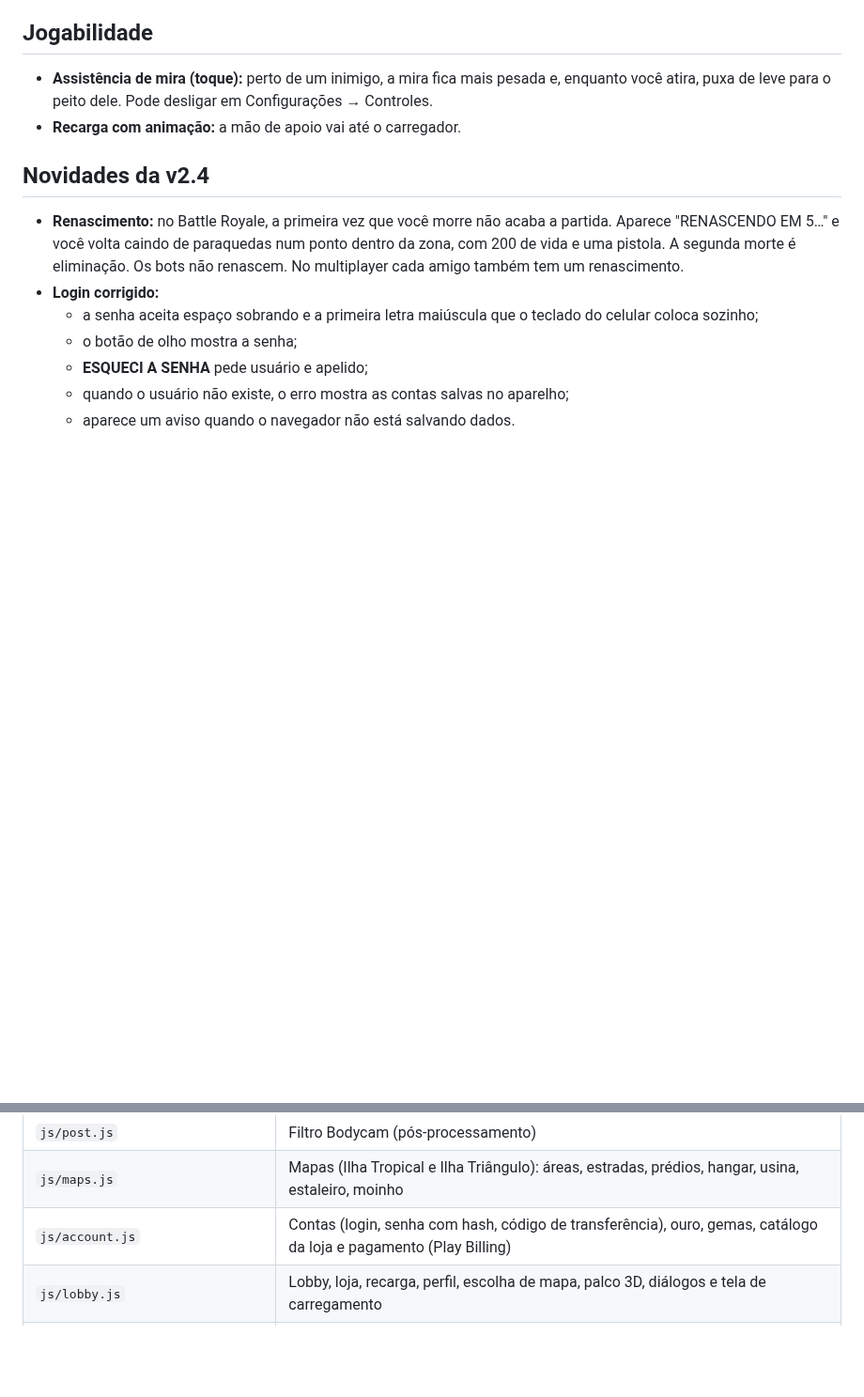
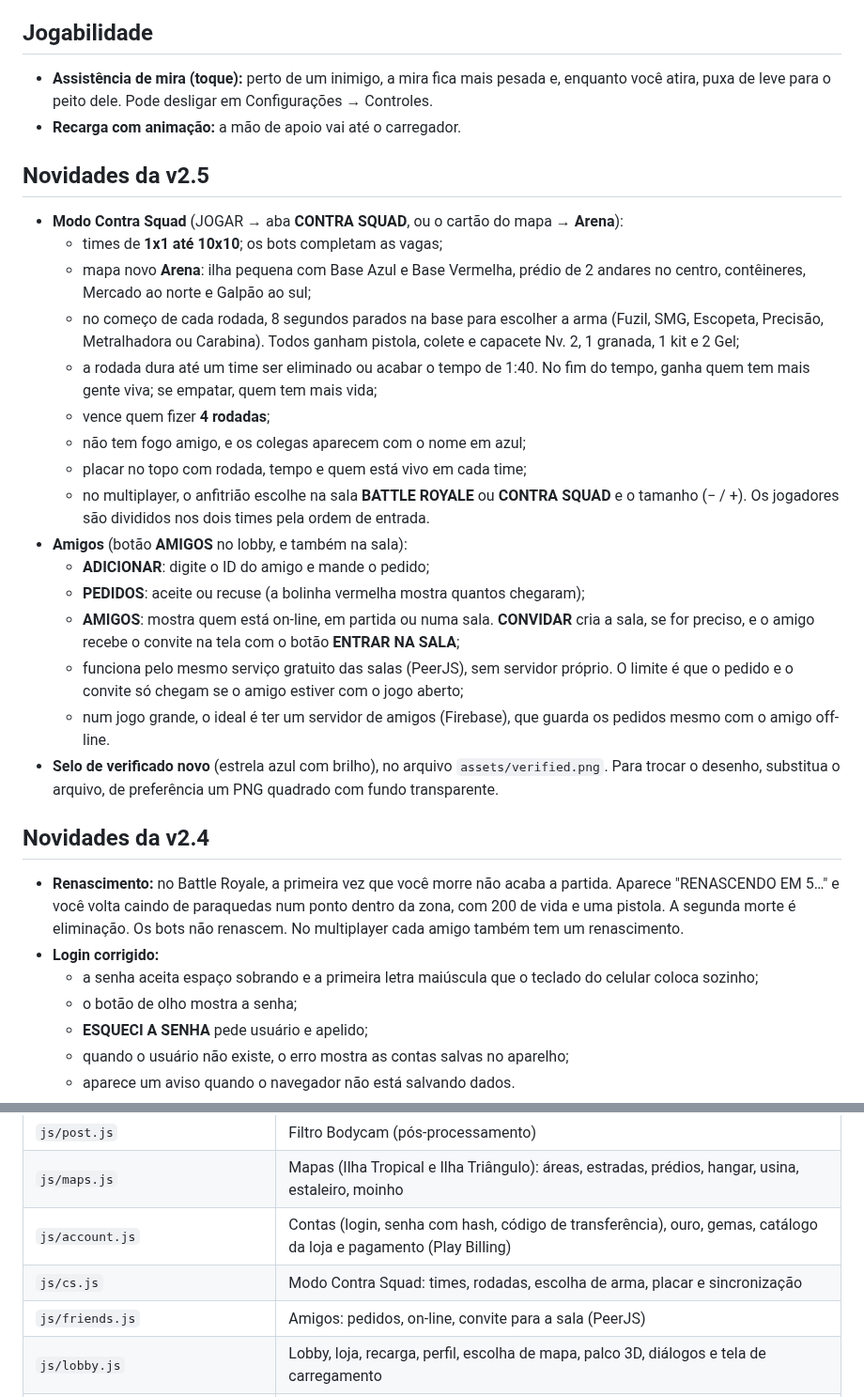
Before and after one commit to pablosouza23-cmyk/Claude-, a Markdown page: jogo/README.md, 2 parts joined by grey strips. Shown at 94% size. Rendered like a GitHub page; blank space fills up the shorter version.

```diff
--- a/jogo/README.md
+++ b/jogo/README.md
@@ -81,6 +81,24 @@ Como funciona: a conexão é direta entre os celulares (WebRTC, pela biblioteca
 ## Jogabilidade
 - **Assistência de mira (toque):** perto de um inimigo, a mira fica mais pesada e, enquanto você atira, puxa de leve para o peito dele. Pode desligar em Configurações → Controles.
 - **Recarga com animação:** a mão de apoio vai até o carregador.
+
+## Novidades da v2.5
+- **Modo Contra Squad** (JOGAR → aba **CONTRA SQUAD**, ou o cartão do mapa → **Arena**):
+  - times de **1x1 até 10x10**; os bots completam as vagas;
+  - mapa novo **Arena**: ilha pequena com Base Azul e Base Vermelha, prédio de 2 andares no centro, contêineres, Mercado ao norte e Galpão ao sul;
+  - no começo de cada rodada, 8 segundos parados na base para escolher a arma (Fuzil, SMG, Escopeta, Precisão, Metralhadora ou Carabina). Todos ganham pistola, colete e capacete Nv. 2, 1 granada, 1 kit e 2 Gel;
+  - a rodada dura até um time ser eliminado ou acabar o tempo de 1:40. No fim do tempo, ganha quem tem mais gente viva; se empatar, quem tem mais vida;
+  - vence quem fizer **4 rodadas**;
+  - não tem fogo amigo, e os colegas aparecem com o nome em azul;
+  - placar no topo com rodada, tempo e quem está vivo em cada time;
+  - no multiplayer, o anfitrião escolhe na sala **BATTLE ROYALE** ou **CONTRA SQUAD** e o tamanho (− / +). Os jogadores são divididos nos dois times pela ordem de entrada.
+- **Amigos** (botão **AMIGOS** no lobby, e também na sala):
+  - **ADICIONAR**: digite o ID do amigo e mande o pedido;
+  - **PEDIDOS**: aceite ou recuse (a bolinha vermelha mostra quantos chegaram);
+  - **AMIGOS**: mostra quem está on-line, em partida ou numa sala. **CONVIDAR** cria a sala, se for preciso, e o amigo recebe o convite na tela com o botão **ENTRAR NA SALA**;
+  - funciona pelo mesmo serviço gratuito das salas (PeerJS), sem servidor próprio. O limite é que o pedido e o convite só chegam se o amigo estiver com o jogo aberto;
+  - num jogo grande, o ideal é ter um servidor de amigos (Firebase), que guarda os pedidos mesmo com o amigo off-line.
+- **Selo de verificado novo** (estrela azul com brilho), no arquivo `assets/verified.png`. Para trocar o desenho, substitua o arquivo, de preferência um PNG quadrado com fundo transparente.
 
 ## Novidades da v2.4
 - **Renascimento:** no Battle Royale, a primeira vez que você morre não acaba a partida. Aparece "RENASCENDO EM 5…" e você volta caindo de paraquedas num ponto dentro da zona, com 200 de vida e uma pistola. A segunda morte é eliminação. Os bots não renascem. No multiplayer cada amigo também tem um renascimento.
@@ -227,6 +245,8 @@ A licença MIT pede que o aviso de copyright vá junto com o jogo. Deixe esta ta
 | `js/post.js` | Filtro Bodycam (pós-processamento) |
 | `js/maps.js` | Mapas (Ilha Tropical e Ilha Triângulo): áreas, estradas, prédios, hangar, usina, estaleiro, moinho |
 | `js/account.js` | Contas (login, senha com hash, código de transferência), ouro, gemas, catálogo da loja e pagamento (Play Billing) |
+| `js/cs.js` | Modo Contra Squad: times, rodadas, escolha de arma, placar e sincronização |
+| `js/friends.js` | Amigos: pedidos, on-line, convite para a sala (PeerJS) |
 | `js/lobby.js` | Lobby, loja, recarga, perfil, escolha de mapa, palco 3D, diálogos e tela de carregamento |
 | `assets/props.bin` | Granada, mochila, kit, munição, colete, capacete, gel e caixa (modelados no Blender) |
 | `assets/chars/` | Personagens (malha + texturas) e animações, em formato binário compacto |
```
Also changed, not shown: jogo/assets/verified.png (added), 11 other files.
